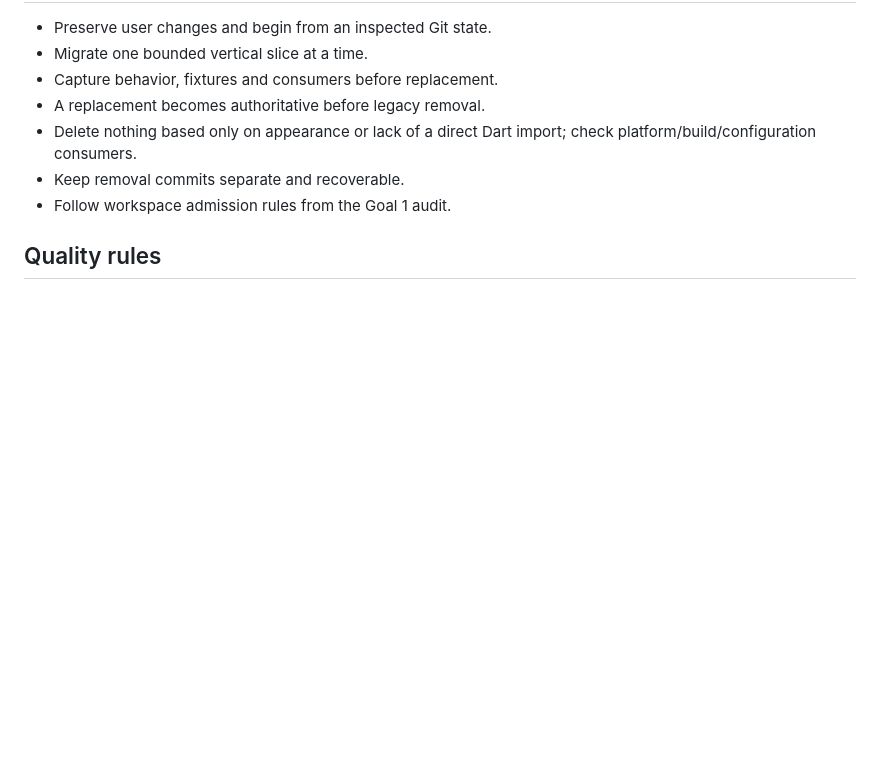
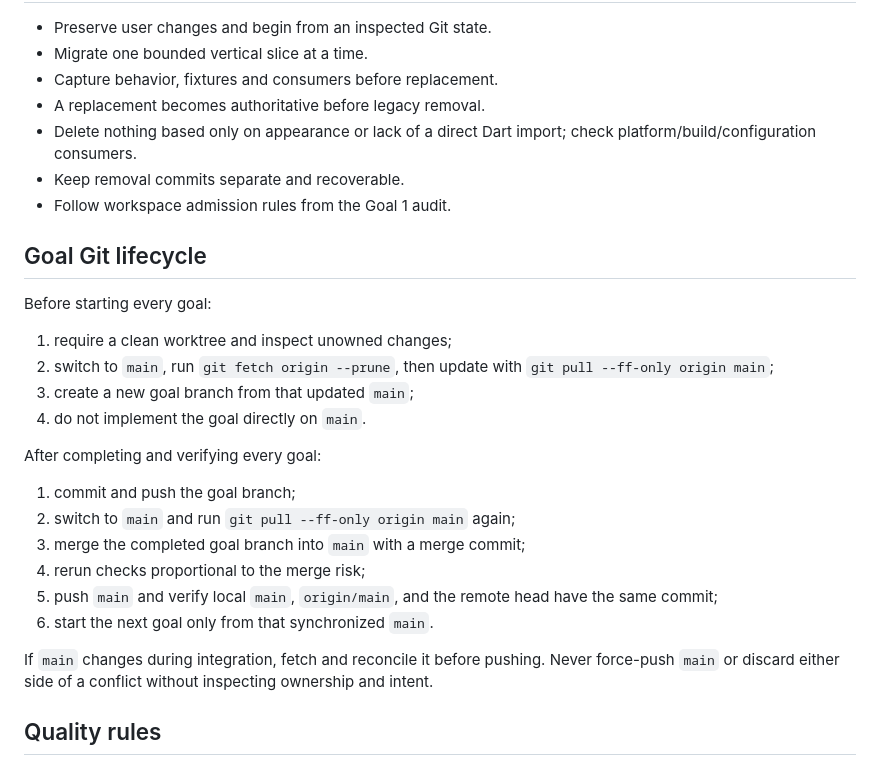
Before and after one commit to IbrahimIG1/mono_repo_template, a Markdown page: AGENTS.md, the part around the change. GitHub-like rendering; blank space fills up the shorter version.

Commit message:
docs: define per-goal Git integration workflow

```diff
--- a/AGENTS.md
+++ b/AGENTS.md
@@ -52,6 +52,26 @@ Do not put app assets, endpoints, Firebase configuration or feature DTOs into sh
 - Keep removal commits separate and recoverable.
 - Follow workspace admission rules from the Goal 1 audit.
 
+## Goal Git lifecycle
+
+Before starting every goal:
+
+1. require a clean worktree and inspect unowned changes;
+2. switch to `main`, run `git fetch origin --prune`, then update with `git pull --ff-only origin main`;
+3. create a new goal branch from that updated `main`;
+4. do not implement the goal directly on `main`.
+
+After completing and verifying every goal:
+
+1. commit and push the goal branch;
+2. switch to `main` and run `git pull --ff-only origin main` again;
+3. merge the completed goal branch into `main` with a merge commit;
+4. rerun checks proportional to the merge risk;
+5. push `main` and verify local `main`, `origin/main`, and the remote head have the same commit;
+6. start the next goal only from that synchronized `main`.
+
+If `main` changes during integration, fetch and reconcile it before pushing. Never force-push `main` or discard either side of a conflict without inspecting ownership and intent.
+
 ## Quality rules
 
 - Analyzer target: zero errors, warnings and infos.
```
